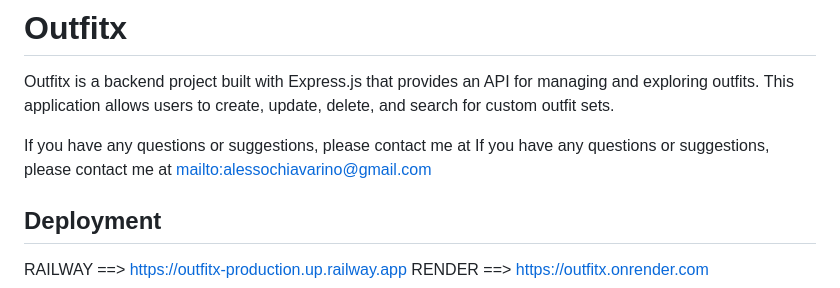
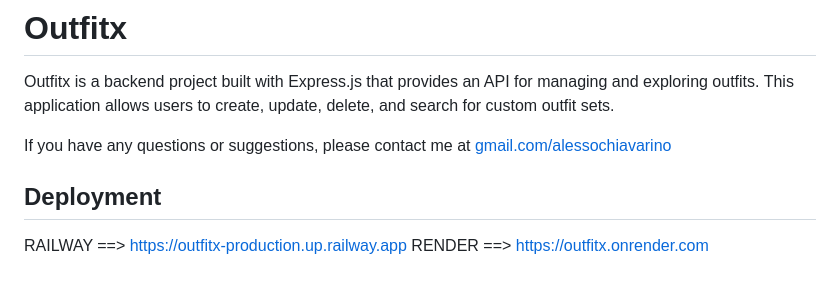
Before and after one commit to Alesso-Chiavarino/Outfitx, a Markdown page: README.md, the part around the change. GitHub-like rendering.

```diff
--- a/README.md
+++ b/README.md
@@ -2,7 +2,7 @@
 
 Outfitx is a backend project built with Express.js that provides an API for managing and exploring outfits. This application allows users to create, update, delete, and search for custom outfit sets.
 
-If you have any questions or suggestions, please contact me at If you have any questions or suggestions, please contact me at [mailto:alessochiavarino@gmail.com](gmail.com/alessochiavarino)
+If you have any questions or suggestions, please contact me at [gmail.com/alessochiavarino](mailto:alessochiavarino@gmail.com)
 
 ## Deployment
 
```
